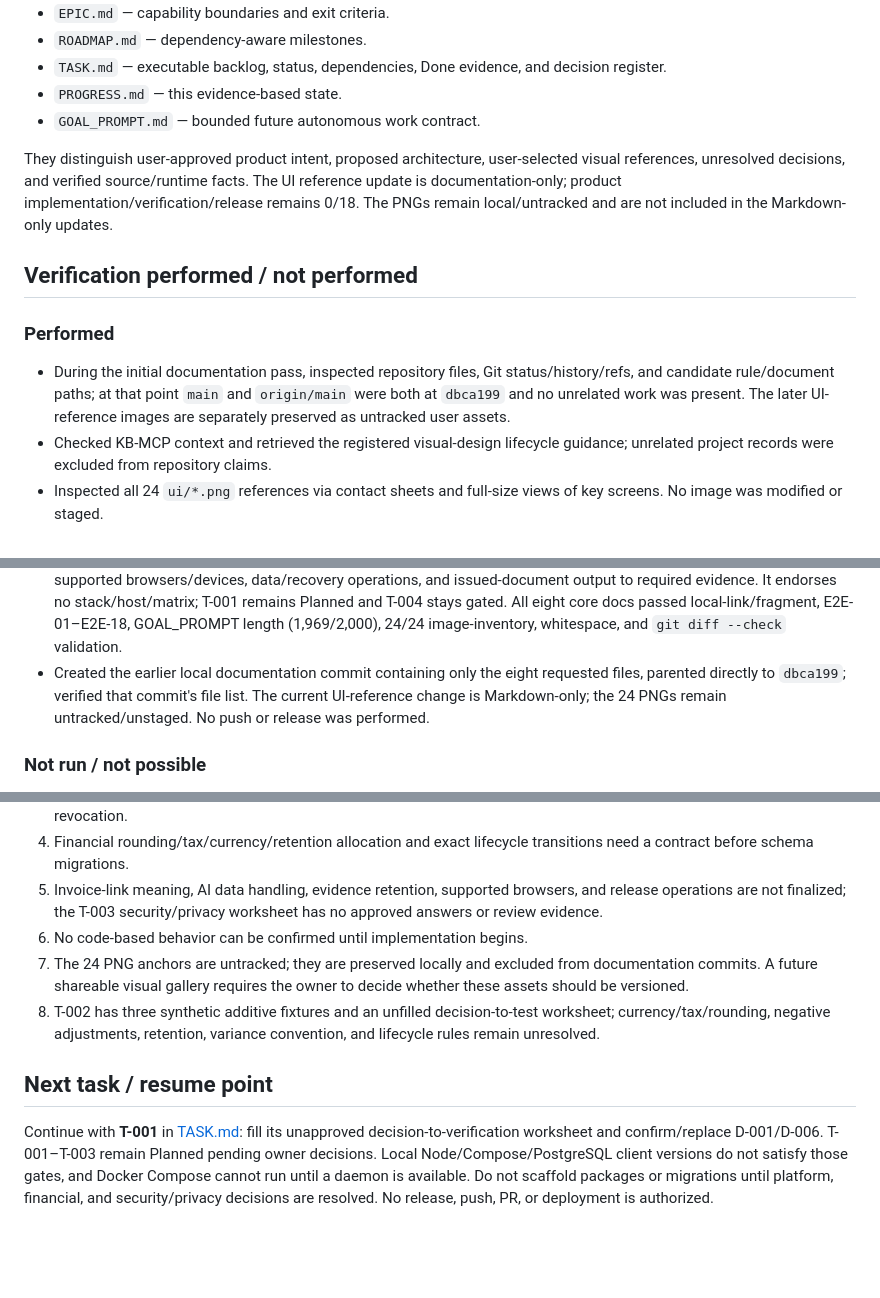
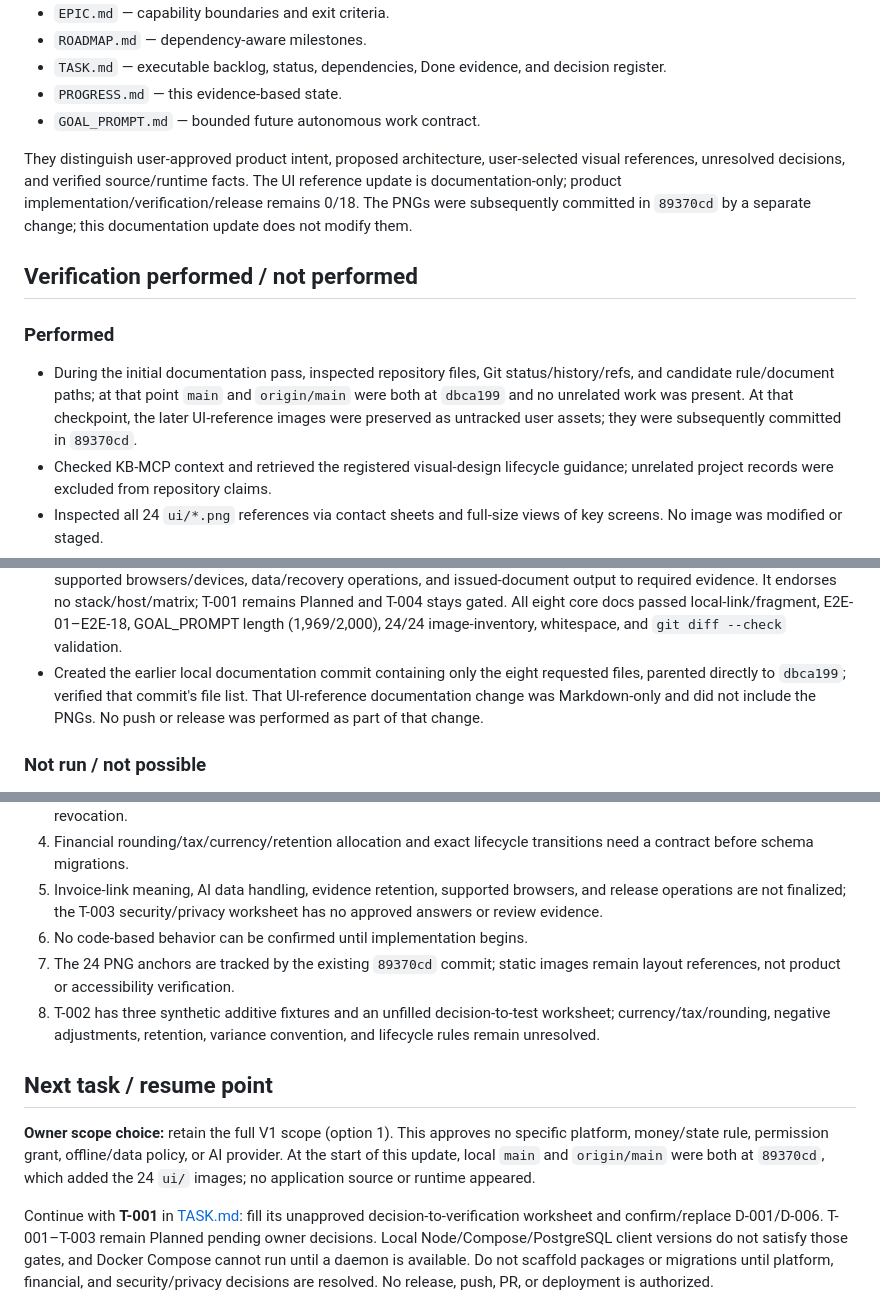
Before and after one commit to yapweijun1996/PWA-Enterprise-Project, a Markdown page: PROGRESS.md, 3 parts joined by grey strips. GitHub-like rendering; blank space fills up the shorter version.

Commit message:
docs: record full V1 scope choice without resolving gates

```diff
--- a/PROGRESS.md
+++ b/PROGRESS.md
@@ -33,13 +33,13 @@ The eight core SSOT files are:
 - `PROGRESS.md` — this evidence-based state.
 - `GOAL_PROMPT.md` — bounded future autonomous work contract.
 
-They distinguish user-approved product intent, proposed architecture, user-selected visual references, unresolved decisions, and verified source/runtime facts. The UI reference update is documentation-only; product implementation/verification/release remains 0/18. The PNGs remain local/untracked and are not included in the Markdown-only updates.
+They distinguish user-approved product intent, proposed architecture, user-selected visual references, unresolved decisions, and verified source/runtime facts. The UI reference update is documentation-only; product implementation/verification/release remains 0/18. The PNGs were subsequently committed in `89370cd` by a separate change; this documentation update does not modify them.
 
 ## Verification performed / not performed
 
 ### Performed
 
-- During the initial documentation pass, inspected repository files, Git status/history/refs, and candidate rule/document paths; at that point `main` and `origin/main` were both at `dbca199` and no unrelated work was present. The later UI-reference images are separately preserved as untracked user assets.
+- During the initial documentation pass, inspected repository files, Git status/history/refs, and candidate rule/document paths; at that point `main` and `origin/main` were both at `dbca199` and no unrelated work was present. At that checkpoint, the later UI-reference images were preserved as untracked user assets; they were subsequently committed in `89370cd`.
 - Checked KB-MCP context and retrieved the registered visual-design lifecycle guidance; unrelated project records were excluded from repository claims.
 - Inspected all 24 `ui/*.png` references via contact sheets and full-size views of key screens. No image was modified or staged.
 - Observed local tools: Node.js v25.2.1, npm 11.6.2, Docker CLI 29.8.0, Docker Compose v5.5.1, and psql client 17.10. `docker info` could not connect to the Docker Desktop Linux Engine; the compose client is present but no daemon was available. These are host capabilities only; they do not select a deployment, support matrix, or project runtime.
@@ -56,7 +56,7 @@ They distinguish user-approved product intent, proposed architecture, user-selec
 - Added a cross-screen accessible/truthful UI state contract to `DESIGN.md` and linked it from `SPEC.md`, T-012/T-015, and E2E-12. It distinguishes local writes, pending commands, server outcomes, denial, and recovery; it is an unimplemented acceptance requirement, not browser evidence. Documentation checks passed for all eight core docs, local links/fragments, E2E-01–E2E-18, the 1,969-character prompt limit, 24/24 UI inventory, whitespace, and `git diff --check`.
 - Added an unfilled T-003 security/privacy decision-to-test worksheet in `SPEC.md` for identity/invitations, action grants, external-party/file boundaries, offline/device policy, and AI-provider scope. It selects no grants or retention/provider policy; T-003 remains Planned and its security review gate remains open. All eight core docs passed local-link/fragment, E2E-01–E2E-18, GOAL_PROMPT length (1,969/2,000), 24/24 image-inventory, whitespace, and `git diff --check` validation.
 - Added a T-001 owner decision-to-verification worksheet to `TASK.md` mapping platform/runtime, environments/artifacts, supported browsers/devices, data/recovery operations, and issued-document output to required evidence. It endorses no stack/host/matrix; T-001 remains Planned and T-004 stays gated. All eight core docs passed local-link/fragment, E2E-01–E2E-18, GOAL_PROMPT length (1,969/2,000), 24/24 image-inventory, whitespace, and `git diff --check` validation.
-- Created the earlier local documentation commit containing only the eight requested files, parented directly to `dbca199`; verified that commit's file list. The current UI-reference change is Markdown-only; the 24 PNGs remain untracked/unstaged. No push or release was performed.
+- Created the earlier local documentation commit containing only the eight requested files, parented directly to `dbca199`; verified that commit's file list. That UI-reference documentation change was Markdown-only and did not include the PNGs. No push or release was performed as part of that change.
 
 ### Not run / not possible
 
@@ -74,9 +74,11 @@ These are unavailable checks, not passing checks. See [SPEC.md](SPEC.md) for the
 4. Financial rounding/tax/currency/retention allocation and exact lifecycle transitions need a contract before schema migrations.
 5. Invoice-link meaning, AI data handling, evidence retention, supported browsers, and release operations are not finalized; the T-003 security/privacy worksheet has no approved answers or review evidence.
 6. No code-based behavior can be confirmed until implementation begins.
-7. The 24 PNG anchors are untracked; they are preserved locally and excluded from documentation commits. A future shareable visual gallery requires the owner to decide whether these assets should be versioned.
+7. The 24 PNG anchors are tracked by the existing `89370cd` commit; static images remain layout references, not product or accessibility verification.
 8. T-002 has three synthetic additive fixtures and an unfilled decision-to-test worksheet; currency/tax/rounding, negative adjustments, retention, variance convention, and lifecycle rules remain unresolved.
 
 ## Next task / resume point
 
+**Owner scope choice:** retain the full V1 scope (option 1). This approves no specific platform, money/state rule, permission grant, offline/data policy, or AI provider. At the start of this update, local `main` and `origin/main` were both at `89370cd`, which added the 24 `ui/` images; no application source or runtime appeared.
+
 Continue with **T-001** in [TASK.md](TASK.md): fill its unapproved decision-to-verification worksheet and confirm/replace D-001/D-006. T-001–T-003 remain Planned pending owner decisions. Local Node/Compose/PostgreSQL client versions do not satisfy those gates, and Docker Compose cannot run until a daemon is available. Do not scaffold packages or migrations until platform, financial, and security/privacy decisions are resolved. No release, push, PR, or deployment is authorized.
```
Also changed, not shown: TASK.md (+2 -0 lines).
